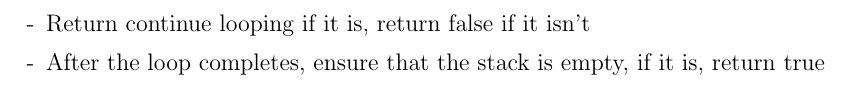
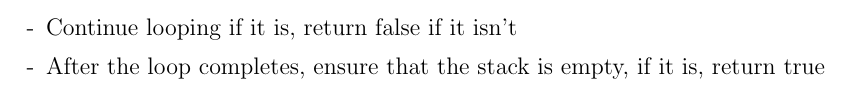
Before and after one commit to SebPuchi/LC100, a LaTeX document (notex.tex): part of page 4 of 4, cut so that both start at the same text. Compiled offline with pdfLaTeX.

Commit message:
notes udpated

```diff
--- a/notex.tex
+++ b/notex.tex
@@ -88,7 +88,7 @@ Return true if s is a valid string, and false otherwise.
       \item[-] For each char, if the char is neither in each bracket array, return false.
       \item[-] If the char is an open bracket, push to stack
       \item[-] If the char is an close bracket, \textit{first check if the stack is non empty} then check to see if the last value on the stack is the corresponding open bracket to the current close bracket
-      \item[-] Return continue looping if it is, return false if it isn't
+      \item[-] Continue looping if it is, return false if it isn't
       \item[-] After the loop completes, ensure that the stack is empty, if it is, return true
 
 
```
Also changed, not shown: notex.pdf.
